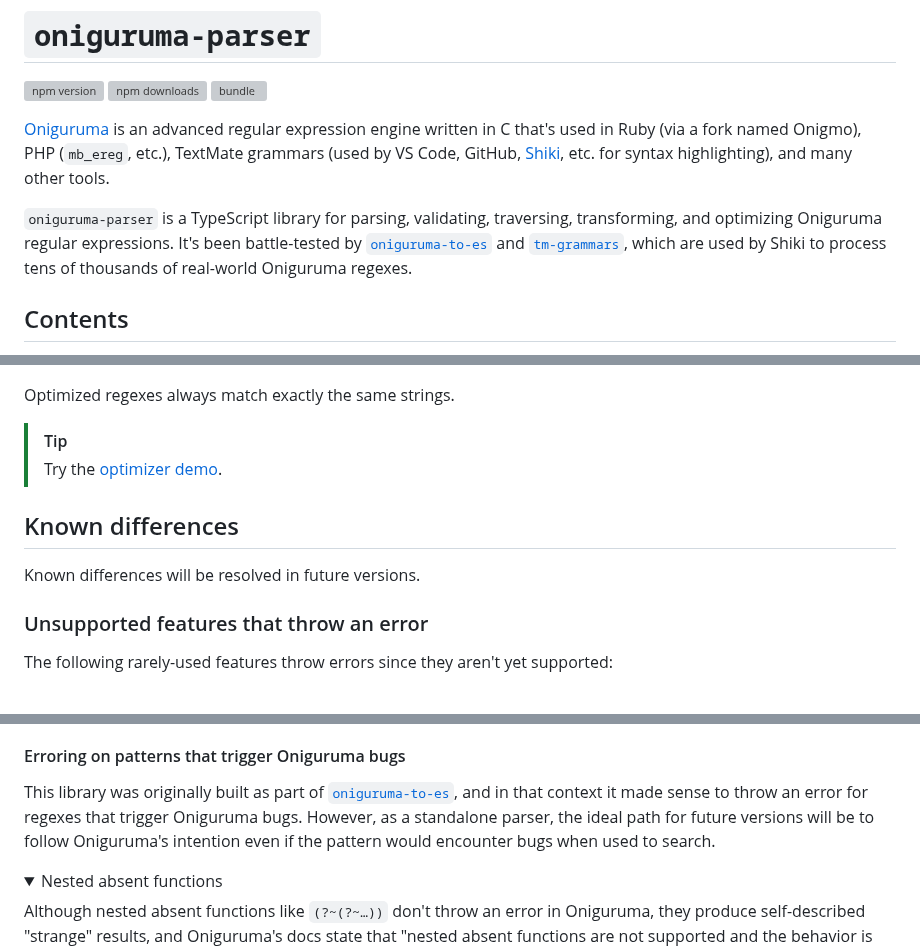
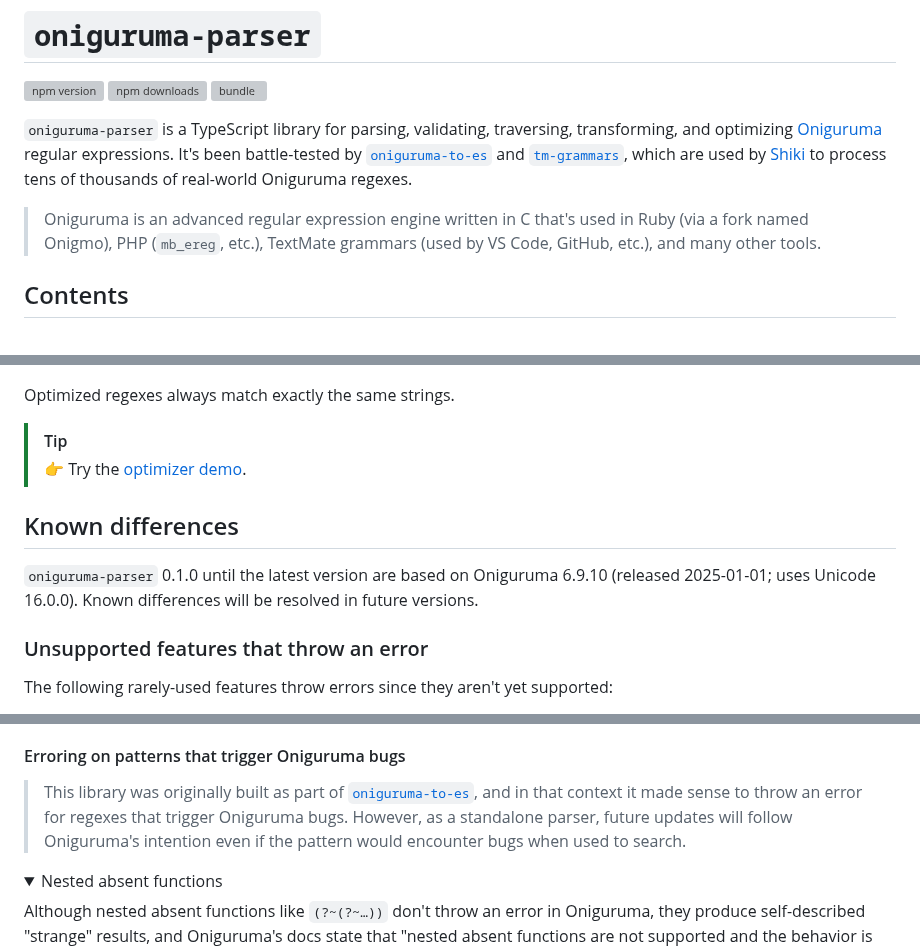
Before and after one commit to slevithan/oniguruma-parser, a Markdown page: README.md, 3 parts joined by grey strips. GitHub-like rendering; folded sections open; grey boxes are pictures that could not be loaded.

```diff
--- a/README.md
+++ b/README.md
@@ -4,9 +4,9 @@
 [![npm downloads][npm-downloads-src]][npm-downloads-href]
 [![bundle][bundle-src]][bundle-href]
 
-[Oniguruma](https://github.com/kkos/oniguruma) is an advanced regular expression engine written in C that's used in Ruby (via a fork named Onigmo), PHP (`mb_ereg`, etc.), TextMate grammars (used by VS Code, GitHub, [Shiki](https://shiki.style/), etc. for syntax highlighting), and many other tools.
+`oniguruma-parser` is a TypeScript library for parsing, validating, traversing, transforming, and optimizing [Oniguruma](https://github.com/kkos/oniguruma) regular expressions. It's been battle-tested by [`oniguruma-to-es`](https://github.com/slevithan/oniguruma-to-es) and [`tm-grammars`](https://github.com/shikijs/textmate-grammars-themes), which are used by [Shiki](https://shiki.style/) to process tens of thousands of real-world Oniguruma regexes.
 
-`oniguruma-parser` is a TypeScript library for parsing, validating, traversing, transforming, and optimizing Oniguruma regular expressions. It's been battle-tested by [`oniguruma-to-es`](https://github.com/slevithan/oniguruma-to-es) and [`tm-grammars`](https://github.com/shikijs/textmate-grammars-themes), which are used by Shiki to process tens of thousands of real-world Oniguruma regexes.
+> Oniguruma is an advanced regular expression engine written in C that's used in Ruby (via a fork named Onigmo), PHP (`mb_ereg`, etc.), TextMate grammars (used by VS Code, GitHub, etc.), and many other tools.
 
 ## Contents
 
@@ -88,11 +88,11 @@ Becomes:
 Optimized regexes always match exactly the same strings.
 
 > [!TIP]
-> Try the [optimizer demo](https://slevithan.github.io/oniguruma-parser/demo/).
+> 👉 Try the [optimizer demo](https://slevithan.github.io/oniguruma-parser/demo/).
 
 ## Known differences
 
-Known differences will be resolved in future versions.
+`oniguruma-parser` 0.1.0 until the latest version are based on Oniguruma 6.9.10 (released 2025-01-01; uses Unicode 16.0.0). Known differences will be resolved in future versions.
 
 ### Unsupported features that throw an error
 
@@ -138,7 +138,7 @@ Note that, although Oniguruma theoretically supports `\1000` and higher when as
 
 #### Erroring on patterns that trigger Oniguruma bugs
 
-This library was originally built as part of [`oniguruma-to-es`](https://github.com/slevithan/oniguruma-to-es), and in that context it made sense to throw an error for regexes that trigger Oniguruma bugs. However, as a standalone parser, the ideal path for future versions will be to follow Oniguruma's intention even if the pattern would encounter bugs when used to search.
+> This library was originally built as part of [`oniguruma-to-es`](https://github.com/slevithan/oniguruma-to-es), and in that context it made sense to throw an error for regexes that trigger Oniguruma bugs. However, as a standalone parser, future updates will follow Oniguruma's intention even if the pattern would encounter bugs when used to search.
 
 <details>
   <summary>Nested absent functions</summary>
```
Also changed, not shown: other parts of README.md (+1 -1 lines), src/optimizer/README.md (+6 -5 lines).
